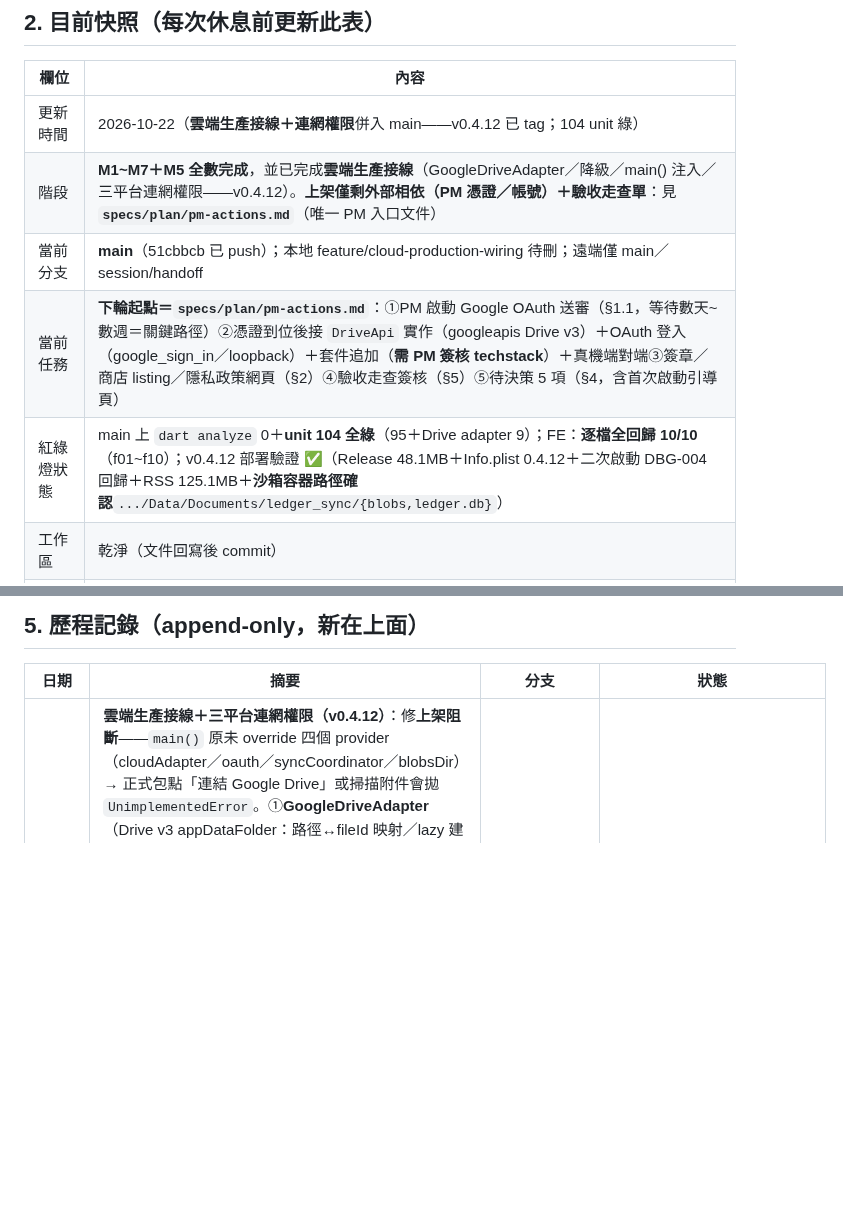
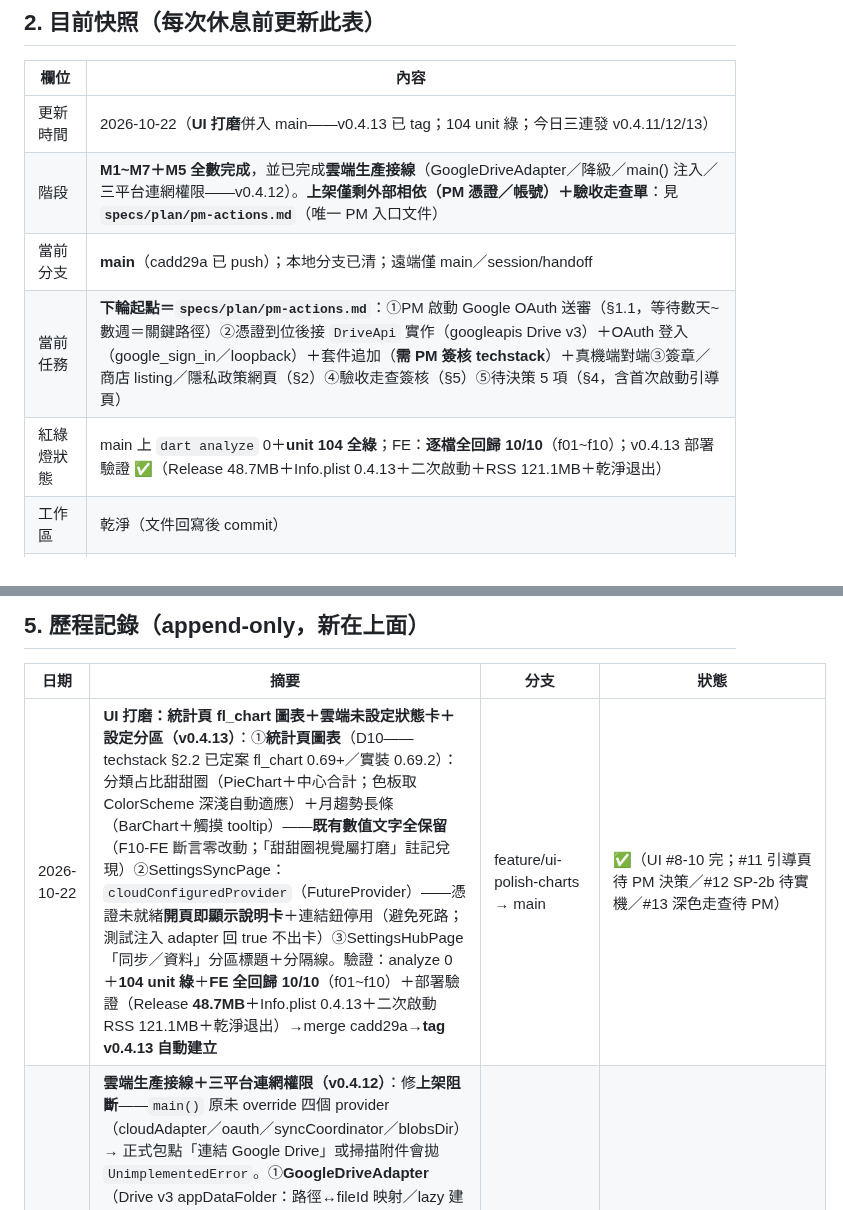
Before and after one commit to hung214/finora, a Markdown page: session.md, 2 parts joined by grey strips. Rendered like a GitHub page; blank space fills up the shorter version.

Commit message:
docs(session): v0.4.13 快照——UI 打磨完成（統計圖表/雲端狀態卡/設定分區）

```diff
--- a/session.md
+++ b/session.md
@@ -20,11 +20,11 @@
 
 | 欄位 | 內容 |
 |---|---|
-| 更新時間 | 2026-10-22（**雲端生產接線＋連網權限**併入 main——v0.4.12 已 tag；104 unit 綠） |
+| 更新時間 | 2026-10-22（**UI 打磨**併入 main——v0.4.13 已 tag；104 unit 綠；今日三連發 v0.4.11/12/13） |
 | 階段 | **M1~M7＋M5 全數完成**，並已完成**雲端生產接線**（GoogleDriveAdapter／降級／main() 注入／三平台連網權限——v0.4.12）。**上架僅剩外部相依（PM 憑證／帳號）＋驗收走查單**：見 **`specs/plan/pm-actions.md`**（唯一 PM 入口文件） |
-| 當前分支 | **main**（51cbbcb 已 push）；本地 feature/cloud-production-wiring 待刪；遠端僅 main／session/handoff |
+| 當前分支 | **main**（cadd29a 已 push）；本地分支已清；遠端僅 main／session/handoff |
 | 當前任務 | **下輪起點＝`specs/plan/pm-actions.md`**：①PM 啟動 Google OAuth 送審（§1.1，等待數天~數週＝關鍵路徑）②憑證到位後接 `DriveApi` 實作（googleapis Drive v3）＋OAuth 登入（google_sign_in／loopback）＋套件追加（**需 PM 簽核 techstack**）＋真機端對端③簽章／商店 listing／隱私政策網頁（§2）④驗收走查簽核（§5）⑤待決策 5 項（§4，含首次啟動引導頁） |
-| 紅綠燈狀態 | main 上 `dart analyze` 0＋**unit 104 全綠**（95＋Drive adapter 9）；FE：**逐檔全回歸 10/10**（f01~f10）；v0.4.12 部署驗證 ✅（Release 48.1MB＋Info.plist 0.4.12＋二次啟動 DBG-004 回歸＋RSS 125.1MB＋**沙箱容器路徑確認**`.../Data/Documents/ledger_sync/{blobs,ledger.db}`） |
+| 紅綠燈狀態 | main 上 `dart analyze` 0＋**unit 104 全綠**；FE：**逐檔全回歸 10/10**（f01~f10）；v0.4.13 部署驗證 ✅（Release 48.7MB＋Info.plist 0.4.13＋二次啟動＋RSS 121.1MB＋乾淨退出） |
 | 工作區 | 乾淨（文件回寫後 commit） |
 | truth 對齊 | techstack v0.3.7（**待追加 googleapis／googleapis_auth／google_sign_in——需 PM 簽核**）；dsl v1.5；data-spec v0.3.2；debug.md DBG-001~007 結案；新增 `pm-actions.md` v0.1 |
 | 環境筆記 | 延續上輪全部。新增（v0.4.12）：①**Flutter macOS App 預設沙箱**——資料在 `~/Library/Containers/<bundle-id>/Data/Documents/`（非 `~/Documents`）；**沙箱須 `com.apple.security.network.client` 才能連外**（原缺→Release 連不出去）②**Android release 需在 main manifest 加 `INTERNET`**（Flutter 範本只在 debug/profile 內建）——「程式對但連不出去」首查清單見 pm-actions §1.4③`_tapUntil` 穩健 tap（macOS 遮擋節流；未生效才真實等待）④harness 每個 Scenario 都要 `_ensureApp`⑤`Uuid().v7()` 可 const |
@@ -70,6 +70,7 @@
 
 | 日期 | 摘要 | 分支 | 狀態 |
 |---|---|---|---|
+| 2026-10-22 | **UI 打磨：統計頁 fl_chart 圖表＋雲端未設定狀態卡＋設定分區（v0.4.13）**：①**統計頁圖表**（D10——techstack §2.2 已定案 fl_chart 0.69+／實裝 0.69.2）：分類占比甜甜圈（PieChart＋中心合計；色板取 ColorScheme 深淺自動適應）＋月趨勢長條（BarChart＋觸摸 tooltip）——**既有數值文字全保留**（F10-FE 斷言零改動；「甜甜圈視覺屬打磨」註記兌現）②SettingsSyncPage：`cloudConfiguredProvider`（FutureProvider）——憑證未就緒**開頁即顯示說明卡**＋連結鈕停用（避免死路；測試注入 adapter 回 true 不出卡）③SettingsHubPage「同步／資料」分區標題＋分隔線。驗證：analyze 0＋**104 unit 綠**＋**FE 全回歸 10/10**（f01~f10）＋部署驗證（Release **48.7MB**＋Info.plist 0.4.13＋二次啟動 RSS 121.1MB＋乾淨退出）→merge cadd29a→**tag v0.4.13 自動建立** | feature/ui-polish-charts → main | ✅（UI #8-10 完；#11 引導頁待 PM 決策／#12 SP-2b 待實機／#13 深色走查待 PM） |
 | 2026-10-22 | **雲端生產接線＋三平台連網權限（v0.4.12）**：修**上架阻斷**——`main()` 原未 override 四個 provider（cloudAdapter／oauth／syncCoordinator／blobsDir）→ 正式包點「連結 Google Drive」或掃描附件會拋 `UnimplementedError`。①**GoogleDriveAdapter**（Drive v3 appDataFolder：路徑↔fileId 映射／lazy 建夾／同名覆寫冪等／`list('')` 遞迴全路徑＋`list(folder)` 直接子檔名——對齊 SyncCoordinator／WipeService 既有契約）＋`DriveApi` seam＋**9 單元測試**（fake DriveApi 可驗；憑證到位只需換 DriveApi 實作）②**UnconfiguredCloudAdapter** 降級（未設憑證不崩、不假裝成功）＋`googleOAuthSignIn` seam③`main()` 接線：blobsDir（`<docs>/ledger_sync/blobs`）／deviceId（首次產生並持久化 `settings.device.id`）／cloud／oauth／syncCoordinator④**三平台連網權限**（部署驗證時發現「程式對但連不出去」）：**macOS 沙箱缺 `network.client`**（Release 版無法連外）→ 補 Debug/Release entitlements（Debug 另需 `network.server` 供 OAuth loopback 監聽）；**Android release 用 main manifest 無 `INTERNET`** → 補；iOS/Windows 預設即可⑤SettingsSyncPage 未設定明確提示⑥**`specs/plan/pm-actions.md`**（PM 行動清單：Google 憑證 6 步＋現成識別碼／商店帳號簽章／待決策／需提供資訊彙總／憑證注入／執行順序）＋commercialization 交叉引用。驗證：**104 unit 綠**＋analyze 0＋**FE 全回歸 10/10**＋部署驗證（Release 48.1MB＋Info.plist 0.4.12＋二次啟動＋沙箱容器路徑 `blobs`/`ledger.db` 確認）→ merge → **tag v0.4.12** | feature/cloud-production-wiring → main | ✅（雲端接線完成；待 PM 憑證續接 DriveApi／OAuth 實作） |
 | 2026-10-22 | **M5 收尾：F07-FE 6/6 全綠＋DBG-007 結案併入 main＋v0.4.11**：**DBG-007（三項複合缺陷）**①**產品修正**——`SettingsSyncPage._restore()` 一步直呼 `oauthProvider()`，未渲染 Google 登入（違反驗收 **S7.4 #1→#2** 兩步規格；半成品空區塊佐證）→ 拆 `_beginRestore`（導向登入 UI）／`_approveRestore`（登入→bootstrap→結果）②**harness 修正**（M5 暫停時 S4/S5/S6 未驗，缺陷未發現）——Hub 導航補步（app-settings→settings-sync）、S5 補導航（原停在主殼→restore-cloud 不可達）、S6 衝突 Given 與「開啟同步狀態頁」補 `_ensureApp`（pump 遺漏→container 殘留）③**環境韌性**——macOS **遮擋節流**：視窗非前景時 display link 暫停→render tree 陳舊→tap 落空→spinner 永動→`pumpAndSettle` 10 分逾時（聚焦除錯測試證據：按鈕在樹上、rect 正確、`hitTestOnBinding` **空路徑**）→ `_tapUntil` 穩健 tap（未生效才真實等待重試）＋S2 同步 bounded 等待；**除錯方法**：聚焦重現測試（`debug_f07_s1_test.dart`，用後刪）＋密集 dump（keys/rect/hitTest）取代猜測。F07-FE **6/6 全綠（00:12）**→ **FE 全回歸逐檔 10/10**（f01~f10）→ 部署驗證通過（Release 48.0MB＋Info.plist 0.4.11＋二次啟動 DBG-004 回歸＋RSS 110.3MB）→ merge 39b5a26 → **tag v0.4.11 自動建立**；95 unit 綠＋analyze 0。**M1~M7＋M5 全數完成** | feature/F07-cloud-sync-fe → main | ✅（M5 完；剩 Google OAuth 生產接線＋驗收走查） |
 | 2026-10-21 | **M7 完成：F08 App 鎖＋F09 資料管理＋效能複測＋UI 統整併入 main＋v0.4.10**：F08-BE 4/4（AppLockController 門檻邊界/生物辨識退場/PIN 重設——無繞過方法）＋F08-FE 5/5（LockGate lifecycle 鎖定閘＋LockScreen／忘記 PIN 重設資料零損失／隱私遮蔽 ●●●●＋pumpBackground）；**F09-BE 3/3**（WipeService 本地全表清空＋附件＋雲端 LedgerSync/ 全刪＋CloudWipedException＋**不復活閘修復**：正式路徑全走 sync()，_ensureVault 先重建 vault 致復活（S9.2 #5 Critical）——device.ever_synced 旗標（pull 成功後武裝；bootstrap 亦武裝）＋vault 缺→sync() 直接拋；首次連結不誤判＋2 回歸測試）＋**F09-FE 2/2**（DataManagementPage 狀態機：警告/PIN/確認文字＋已連雲端加驗身分「帳號不符拒絕」＋「已清空」）；dsl v1.2~v1.5；**UI 統整（PM 簽核三決策）**：`app_theme.dart` AppTokens 定稿（danger=Colors.red／warning=Colors.orange 恆等 F05-FE 斷言＋success/pending/subText/divider/track/cardBg/bg 深淺雙組）＋ad-hoc 10 處清零＋空狀態（overview 尚無帳戶／stats 尚無資料）＋無障礙盤點（6 IconButton 皆 tooltip＝Semantics 合規）＋**設定入口恢復（SettingsHubPage 雙入口——PM 決策含雲端同步）**；**harness 修復**：F01/F02/F03 補 `syncCoordinatorProvider` override（F07-BE afterSave 接線之潛在紅——M5 起未跑未被發現；「批次 no-op 安全」假設不成立）；**效能複測**（儲存 P95 0ms／10 萬筆聚合 378ms／OCR<3s；NFR-03 規格未定義待 PM）；**磁碟滿重演**（flutter clean 8.3GB）；FE 回歸逐檔 9/10 綠（f07 已知暫停）；**部署驗證通過**（Release 48.0MB＋Info.plist 0.4.10＋二次啟動 DBG-004 回歸＋RSS 137.5MB）→merge d8dd684→**tag v0.4.10 自動建立**（四平台建置中）；95 unit 綠＋analyze 0 | main | ✅（M7 完；F07-FE 回頭＋驗收走查待） |
```
